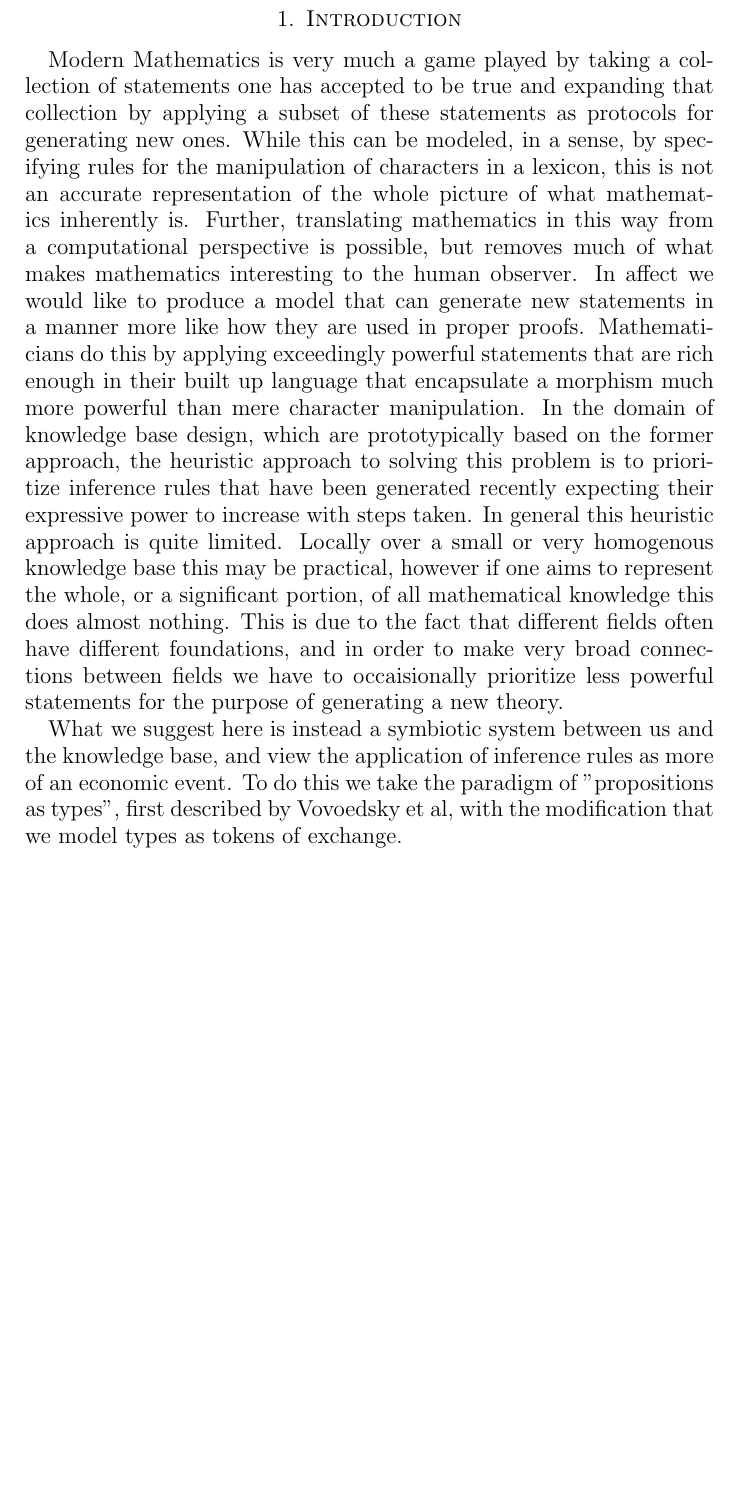
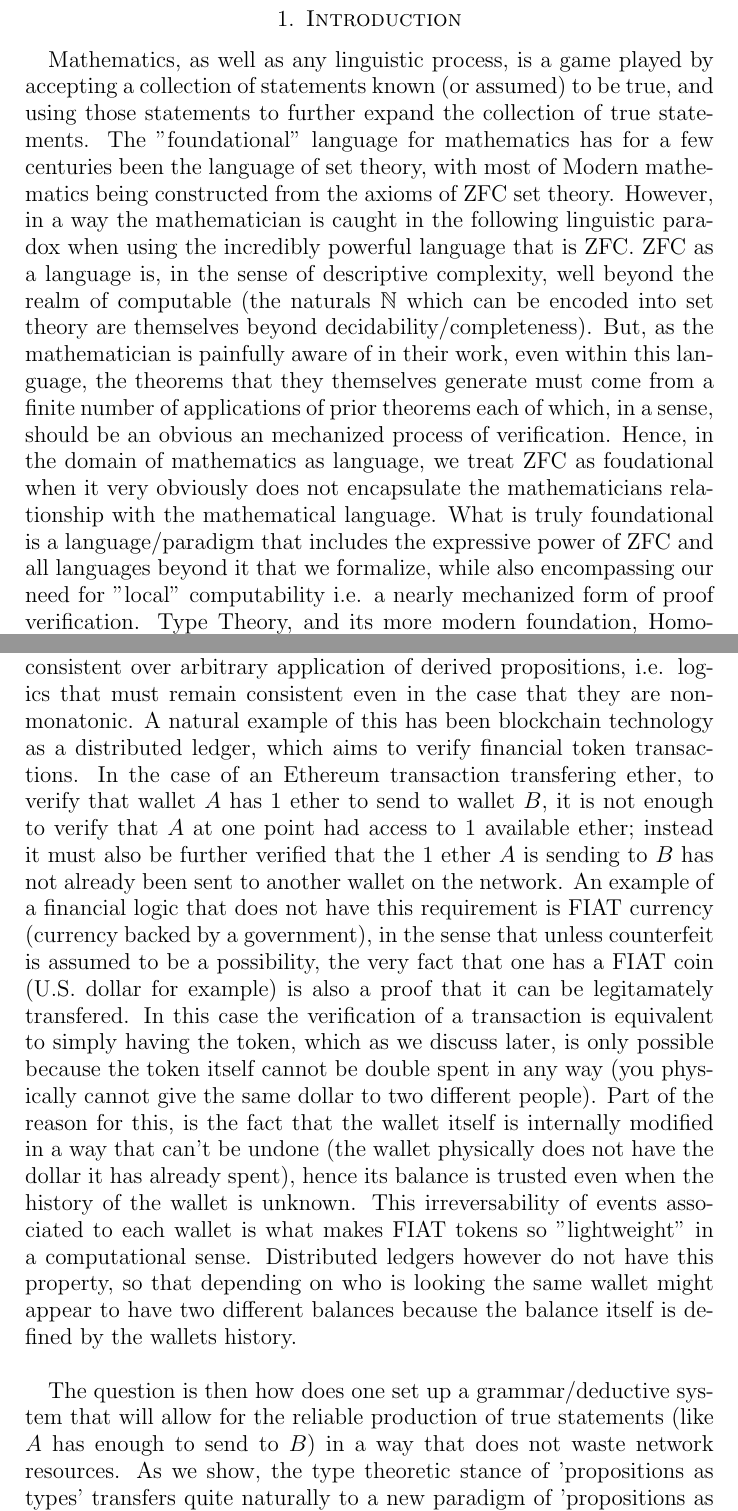
Before and after one commit to fearlesspandas/thirem, a LaTeX paper (thirem.tex): part of page 1 of 6 before the commit and two parts of pages 1 and 2 of 7 after it, the two joined at a grey line, cut so that both start at the same text, the shorter picture padded with empty space. Compiled offline with pdfLaTeX.

Commit message:
Update thirem.tex

```diff
--- a/README.tex
+++ b/thirem.tex
@@ -16,9 +16,14 @@
 
 \section{Introduction}
 
-Modern Mathematics is very much a game played by taking a collection of statements one has accepted to be true and expanding that collection by applying a subset of these statements as protocols for generating new ones. While this can be modeled, in a sense, by specifying rules for the manipulation of characters in a lexicon, this is not an accurate representation of the whole picture of what mathematics inherently is. Further, translating mathematics in this way from a computational perspective is possible, but removes much of what makes mathematics interesting to the human observer. In affect we would like to produce a model that can generate new statements in a manner more like how they are used in proper proofs. Mathematicians do this by applying exceedingly powerful statements that are rich enough in their built up language that encapsulate a morphism much more powerful than mere character manipulation. In the domain of knowledge base design, which are prototypically based on the former approach, the heuristic approach to solving this problem is to prioritize inference rules that have been generated recently expecting their expressive power to increase with steps taken. In general this heuristic approach is quite limited. Locally over a small or very homogenous knowledge base this may be practical, however if one aims to represent the whole, or a significant portion, of all mathematical knowledge this does almost nothing. This is due to the fact that different fields often have different foundations, and in order to make very broad connections between fields we have to occaisionally prioritize less powerful statements for the purpose of generating a new theory.
+Mathematics, as well as any linguistic process, is a game played by accepting a collection of statements known (or assumed) to be true, and using those statements to further expand the collection of true statements. The "foundational" language for mathematics has for a few centuries been the language of set theory, with most of Modern mathematics being constructed from the axioms of ZFC set theory. However, in a way the mathematician is caught in the following linguistic paradox when using the incredibly powerful language that is ZFC. ZFC as a language is, in the sense of descriptive complexity, well beyond the realm of computable (the naturals $\N$ which can be encoded into set theory are themselves beyond decidability/completeness). But, as the mathematician is painfully aware of in their work, even within this language, the theorems that they themselves generate must come from a finite number of applications of prior theorems each of which, in a sense, should be an obvious an mechanized process of verification. Hence, in the domain of mathematics as language, we treat ZFC as foudational when it very obviously does not encapsulate the mathematicians relationship with the mathematical language. What is truly foundational is a language/paradigm that includes the expressive power of ZFC and all languages beyond it that we formalize, while also encompassing our need for "local" computability i.e. a nearly mechanized form of proof verification. Type Theory, and its more modern foundation, Homotopy Type Theory, aim for such foundations. In HoTT first described by Vovoedsky et al. all propositions are types, and through the univalence axiom (equality is equivalent to equivalence) two types are made equal if there is a homotopy between them. Indeed this method, with its primitive notion of \textbf{type} similar to that of typed programming languages, is the basis for most modern proof assistants. Types by their nature have much more predictable behavior than sets and provide a solid foundation for us to actually "say what we are trying to say" while not becoming severely limited in our expressive ability. \newline
 
-What we suggest here is instead a symbiotic system between us and the knowledge base, and view the application of inference rules as more of an economic event. To do this we take the paradigm of "propositions as types", first described by Vovoedsky et al, with the modification that we model types as tokens of exchange.
+As it is explained in the introduction of the foundational book on HoTT, it is not obvious exactly how types differ from sets (especially in the definition of equality) until a creative leap is taken that allows one to axiomatize certain properties of point-set topology \cite{HoTT}. To do this, types are assumed to be "spaces" and all functions from a type $A$ to a type $B$ are continuous maps. However, the notion of space is not the normal topological space which admits open sets and further structure on our "spaces". Instead, our type spaces are only assumed to model Homotopy theory in itself, with the only concrete objects being "points" in our space, and paths between those points as well as functions between spaces. The primary advantage to adding homotopy theory to type theory is the univalence axiom where identity becomes a more fundamental property of spaces over language rather than a type in itself giving us, in a sense, a universal notion of equality. \newline
+
+What we suggest is a modification of HoTT to fit distributed logics. By distributed logics we mean a deductive system that must remain consistent over arbitrary application of derived propositions, i.e. logics that must remain consistent even in the case that they are non-monatonic. A natural example of this has been blockchain technology as a distributed ledger, which aims to verify financial token transactions. In the case of an Ethereum transaction transfering ether, to verify that wallet $A$ has 1 ether to send to wallet $B$, it is not enough to verify that $A$ at one point had access to 1 available ether; instead it must also be further verified that the 1 ether $A$ is sending to $B$ has not already been sent to another wallet on the network. An example of a financial logic that does not have this requirement is FIAT currency (currency backed by a government), in the sense that unless counterfeit is assumed to be a possibility, the very fact that one has a FIAT coin (U.S. dollar for example) is also a proof that it can be legitamately transfered. In this case the verification of a transaction is equivalent to simply having the token, which as we discuss later, is only possible because the token itself cannot be double spent in any way (you physically cannot give the same dollar to two different people). Part of the reason for this, is the fact that the wallet itself is internally modified in a way that can't be undone (the wallet physically does not have the dollar it has already spent), hence its balance is trusted even when the history of the wallet is unknown. This irreversability of events associated to each wallet is what makes FIAT tokens so "lightweight" in a computational sense. Distributed ledgers however do not have this property, so that depending on who is looking the same wallet might appear to have two different balances because the balance itself is defined by the wallets history. \newline
+
+The question is then how does one set up a grammar/deductive system that will allow for the reliable production of true statements (like $A$ has enough to send to $B$) in a way that does not waste network resources. As we show, the type theoretic stance of 'propositions as types' transfers quite naturally to a new paradigm of 'propositions as tokens'. We can then make use of the univalence axiom of HoTT, but swap the notion of homotopy equivalence to that of token minability; restating the univalence axiom then gives us "equality is minable from minability", i.e. if token $a$ produces token $b$ in a mining step and token $b$ also produces $a$, then $a$ and $b$ are assumed to be equivalent tokens and in a type theoretic sense we can mine a token of type $a = b$. Similar to it's effect in HoTT, univalent foundations effectively removes the need to explicitly define an identity type associated with each new token. Within this paradigm, we can then formulate exactly the network resources that are required for finite distributed logics.\newline
+
 
 \section{Propositions as Tokens}
 A \textbf{token} $T = A\cup D$ is defined to be a collection of propositions, of which there are assertions/assumptions in $A$ and derived statements in $D$. Every derived statement has associated with it a proof. To obtain a new derived statement $s$ a sequence of propositions in $T$ must be found that formulates the statement $s$. This sequence is what we refer to as the proof of $s$. Each proof also naturally is associated with the necessary base tokens required to prove it in the sense that all other statements up until our desired proposition are generated from an initial collection of tokens. Also a token can itself have a proof, as we could simply define its proof to be the proofs of each of its derived statements. We can carry this paradigm forward and also assume that propositions are actually the same thing as tokens, in the sense that whenever we have a proposition $s$ it naturaly maps onto a token $T'$ with the only assertion being $s$. \newline
```
